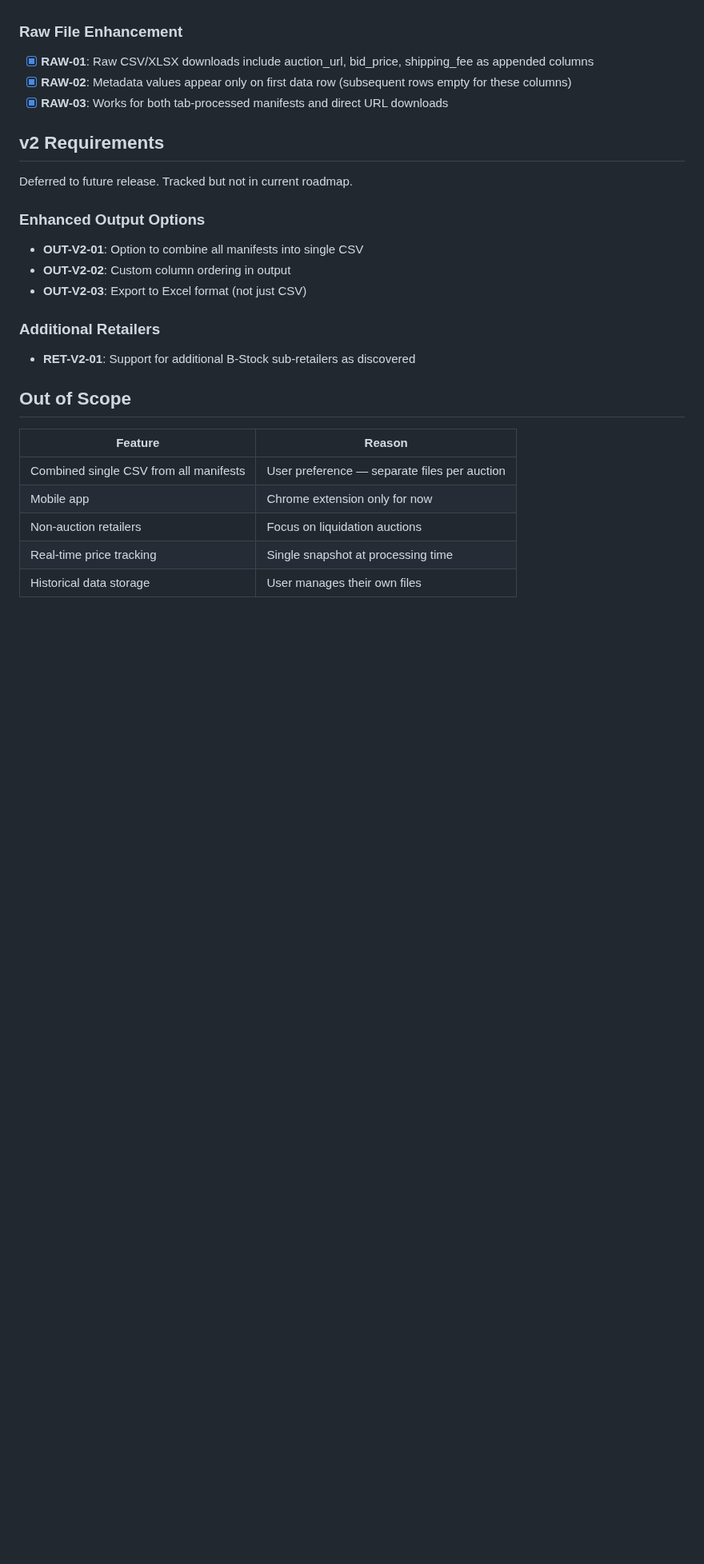
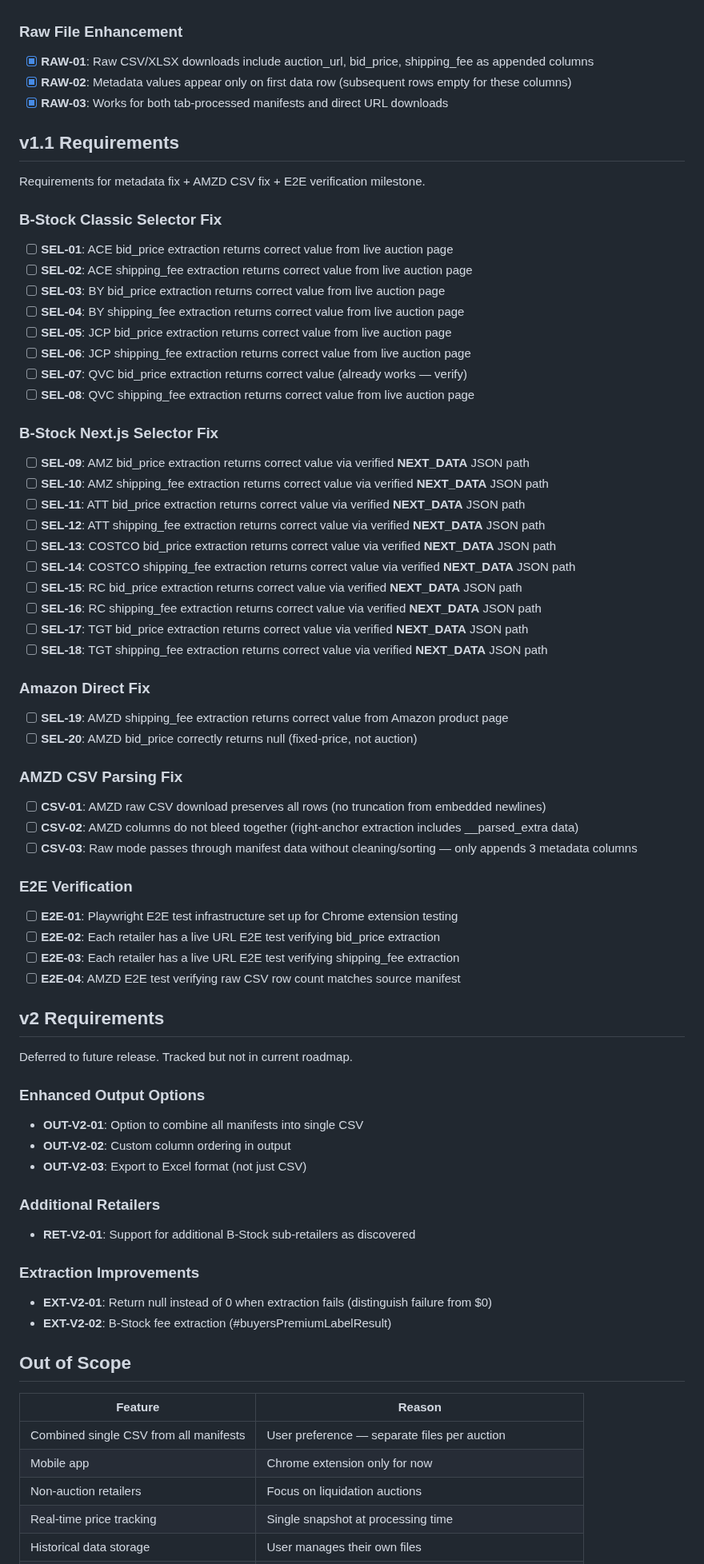
Before and after one commit to thirdwavediscounts/manifest-parser, a Markdown page: .planning/REQUIREMENTS.md, the part around one of its changes. Shown at 80% size. Drawn GitHub-style; blank space fills up the shorter version.

```diff
--- a/.planning/REQUIREMENTS.md
+++ b/.planning/REQUIREMENTS.md
@@ -69,6 +69,52 @@ Requirements for unified manifest format feature. Each maps to roadmap phases.
 - [x] **RAW-02**: Metadata values appear only on first data row (subsequent rows empty for these columns)
 - [x] **RAW-03**: Works for both tab-processed manifests and direct URL downloads
 
+## v1.1 Requirements
+
+Requirements for metadata fix + AMZD CSV fix + E2E verification milestone.
+
+### B-Stock Classic Selector Fix
+
+- [ ] **SEL-01**: ACE bid_price extraction returns correct value from live auction page
+- [ ] **SEL-02**: ACE shipping_fee extraction returns correct value from live auction page
+- [ ] **SEL-03**: BY bid_price extraction returns correct value from live auction page
+- [ ] **SEL-04**: BY shipping_fee extraction returns correct value from live auction page
+- [ ] **SEL-05**: JCP bid_price extraction returns correct value from live auction page
+- [ ] **SEL-06**: JCP shipping_fee extraction returns correct value from live auction page
+- [ ] **SEL-07**: QVC bid_price extraction returns correct value (already works — verify)
+- [ ] **SEL-08**: QVC shipping_fee extraction returns correct value from live auction page
+
+### B-Stock Next.js Selector Fix
+
+- [ ] **SEL-09**: AMZ bid_price extraction returns correct value via verified __NEXT_DATA__ JSON path
+- [ ] **SEL-10**: AMZ shipping_fee extraction returns correct value via verified __NEXT_DATA__ JSON path
+- [ ] **SEL-11**: ATT bid_price extraction returns correct value via verified __NEXT_DATA__ JSON path
+- [ ] **SEL-12**: ATT shipping_fee extraction returns correct value via verified __NEXT_DATA__ JSON path
+- [ ] **SEL-13**: COSTCO bid_price extraction returns correct value via verified __NEXT_DATA__ JSON path
+- [ ] **SEL-14**: COSTCO shipping_fee extraction returns correct value via verified __NEXT_DATA__ JSON path
+- [ ] **SEL-15**: RC bid_price extraction returns correct value via verified __NEXT_DATA__ JSON path
+- [ ] **SEL-16**: RC shipping_fee extraction returns correct value via verified __NEXT_DATA__ JSON path
+- [ ] **SEL-17**: TGT bid_price extraction returns correct value via verified __NEXT_DATA__ JSON path
+- [ ] **SEL-18**: TGT shipping_fee extraction returns correct value via verified __NEXT_DATA__ JSON path
+
+### Amazon Direct Fix
+
+- [ ] **SEL-19**: AMZD shipping_fee extraction returns correct value from Amazon product page
+- [ ] **SEL-20**: AMZD bid_price correctly returns null (fixed-price, not auction)
+
+### AMZD CSV Parsing Fix
+
+- [ ] **CSV-01**: AMZD raw CSV download preserves all rows (no truncation from embedded newlines)
+- [ ] **CSV-02**: AMZD columns do not bleed together (right-anchor extraction includes __parsed_extra data)
+- [ ] **CSV-03**: Raw mode passes through manifest data without cleaning/sorting — only appends 3 metadata columns
+
+### E2E Verification
+
+- [ ] **E2E-01**: Playwright E2E test infrastructure set up for Chrome extension testing
+- [ ] **E2E-02**: Each retailer has a live URL E2E test verifying bid_price extraction
+- [ ] **E2E-03**: Each retailer has a live URL E2E test verifying shipping_fee extraction
+- [ ] **E2E-04**: AMZD E2E test verifying raw CSV row count matches source manifest
+
 ## v2 Requirements
 
 Deferred to future release. Tracked but not in current roadmap.
@@ -83,6 +129,11 @@ Deferred to future release. Tracked but not in current roadmap.
 
 - **RET-V2-01**: Support for additional B-Stock sub-retailers as discovered
 
+### Extraction Improvements
+
+- **EXT-V2-01**: Return null instead of 0 when extraction fails (distinguish failure from $0)
+- **EXT-V2-02**: B-Stock fee extraction (#buyersPremiumLabelResult)
+
 ## Out of Scope
 
 | Feature | Reason |
```
Also changed, not shown: other parts of .planning/REQUIREMENTS.md (+27 -41 lines).
